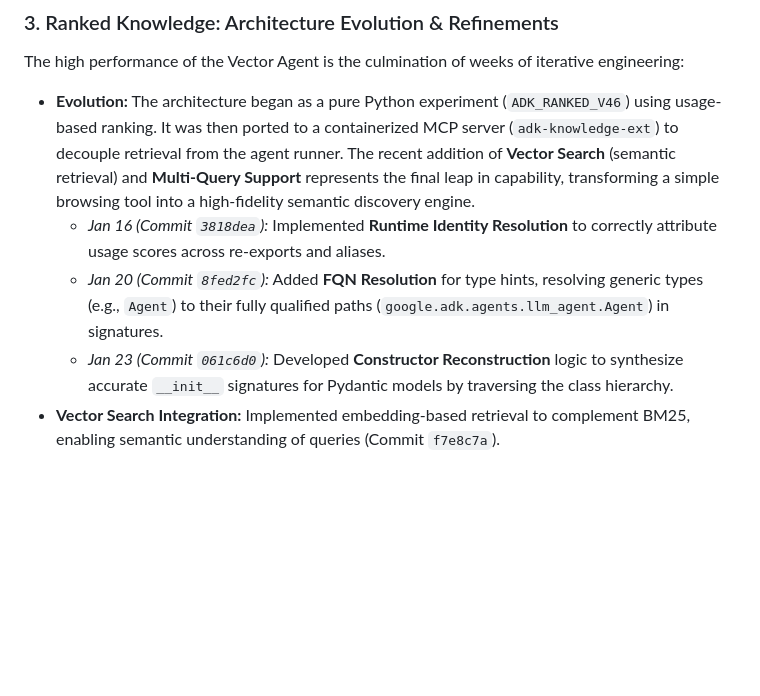
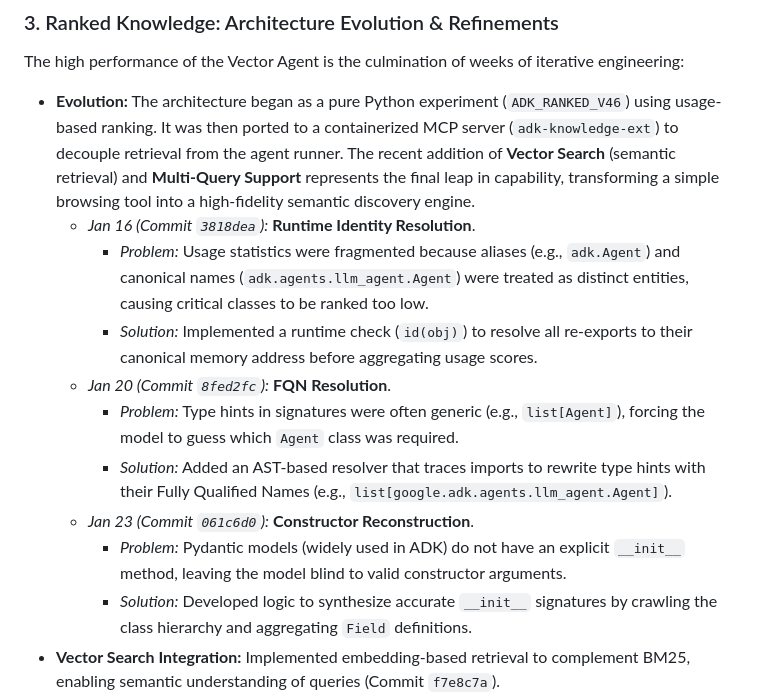
Before and after one commit to ivanmkc/agent-generator, a Markdown page: ai/status_reports/2026-01-29.md, the part around the change. GitHub-like rendering; blank space fills up the shorter version.

Commit message:
docs: structure ranked knowledge updates as Problem/Solution pairs

```diff
--- a/ai/status_reports/2026-01-29.md
+++ b/ai/status_reports/2026-01-29.md
@@ -44,9 +44,15 @@ Today's focus was on **hardening the infrastructure** and **definitively compari
 ### 3. Ranked Knowledge: Architecture Evolution & Refinements
 The high performance of the Vector Agent is the culmination of weeks of iterative engineering:
 *   **Evolution:** The architecture began as a pure Python experiment (`ADK_RANKED_V46`) using usage-based ranking. It was then ported to a containerized MCP server (`adk-knowledge-ext`) to decouple retrieval from the agent runner. The recent addition of **Vector Search** (semantic retrieval) and **Multi-Query Support** represents the final leap in capability, transforming a simple browsing tool into a high-fidelity semantic discovery engine.
-    *   *Jan 16 (Commit `3818dea`):* Implemented **Runtime Identity Resolution** to correctly attribute usage scores across re-exports and aliases.
-    *   *Jan 20 (Commit `8fed2fc`):* Added **FQN Resolution** for type hints, resolving generic types (e.g., `Agent`) to their fully qualified paths (`google.adk.agents.llm_agent.Agent`) in signatures.
-    *   *Jan 23 (Commit `061c6d0`):* Developed **Constructor Reconstruction** logic to synthesize accurate `__init__` signatures for Pydantic models by traversing the class hierarchy.
+    *   *Jan 16 (Commit `3818dea`):* **Runtime Identity Resolution**.
+        *   *Problem:* Usage statistics were fragmented because aliases (e.g., `adk.Agent`) and canonical names (`adk.agents.llm_agent.Agent`) were treated as distinct entities, causing critical classes to be ranked too low.
+        *   *Solution:* Implemented a runtime check (`id(obj)`) to resolve all re-exports to their canonical memory address before aggregating usage scores.
+    *   *Jan 20 (Commit `8fed2fc`):* **FQN Resolution**.
+        *   *Problem:* Type hints in signatures were often generic (e.g., `list[Agent]`), forcing the model to guess which `Agent` class was required.
+        *   *Solution:* Added an AST-based resolver that traces imports to rewrite type hints with their Fully Qualified Names (e.g., `list[google.adk.agents.llm_agent.Agent]`).
+    *   *Jan 23 (Commit `061c6d0`):* **Constructor Reconstruction**.
+        *   *Problem:* Pydantic models (widely used in ADK) do not have an explicit `__init__` method, leaving the model blind to valid constructor arguments.
+        *   *Solution:* Developed logic to synthesize accurate `__init__` signatures by crawling the class hierarchy and aggregating `Field` definitions.
 *   **Vector Search Integration:** Implemented embedding-based retrieval to complement BM25, enabling semantic understanding of queries (Commit `f7e8c7a`).
 *   **Multi-Query Support:** Enhanced the `search_adk_knowledge` tool to handle multiple queries in parallel, significantly improving recall for complex multi-step questions (Commit `8fbd0e5`, `62903ab`).
 *   **Async Stability:** Resolved critical `await` bugs in the tool execution path, ensuring reliable non-blocking retrieval operations (Commit `319a834`).
```
